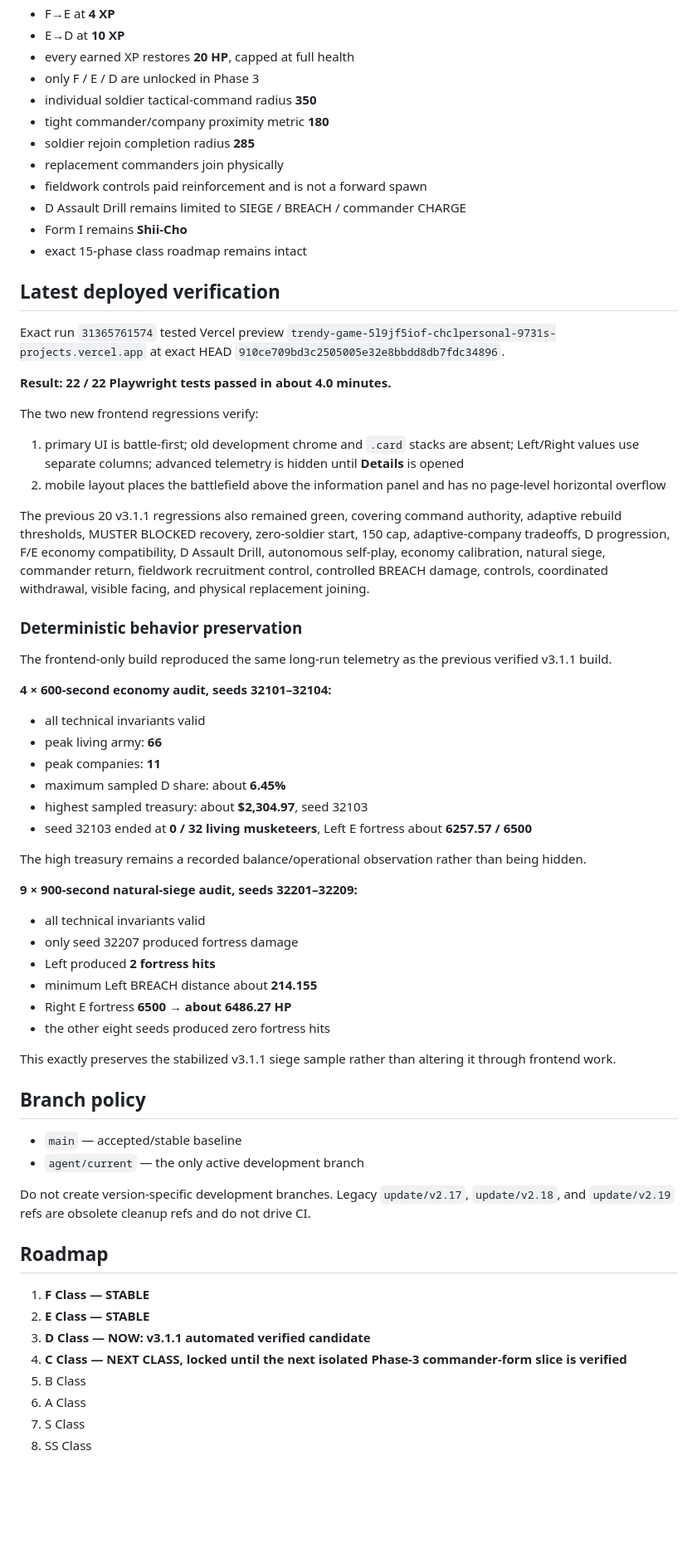
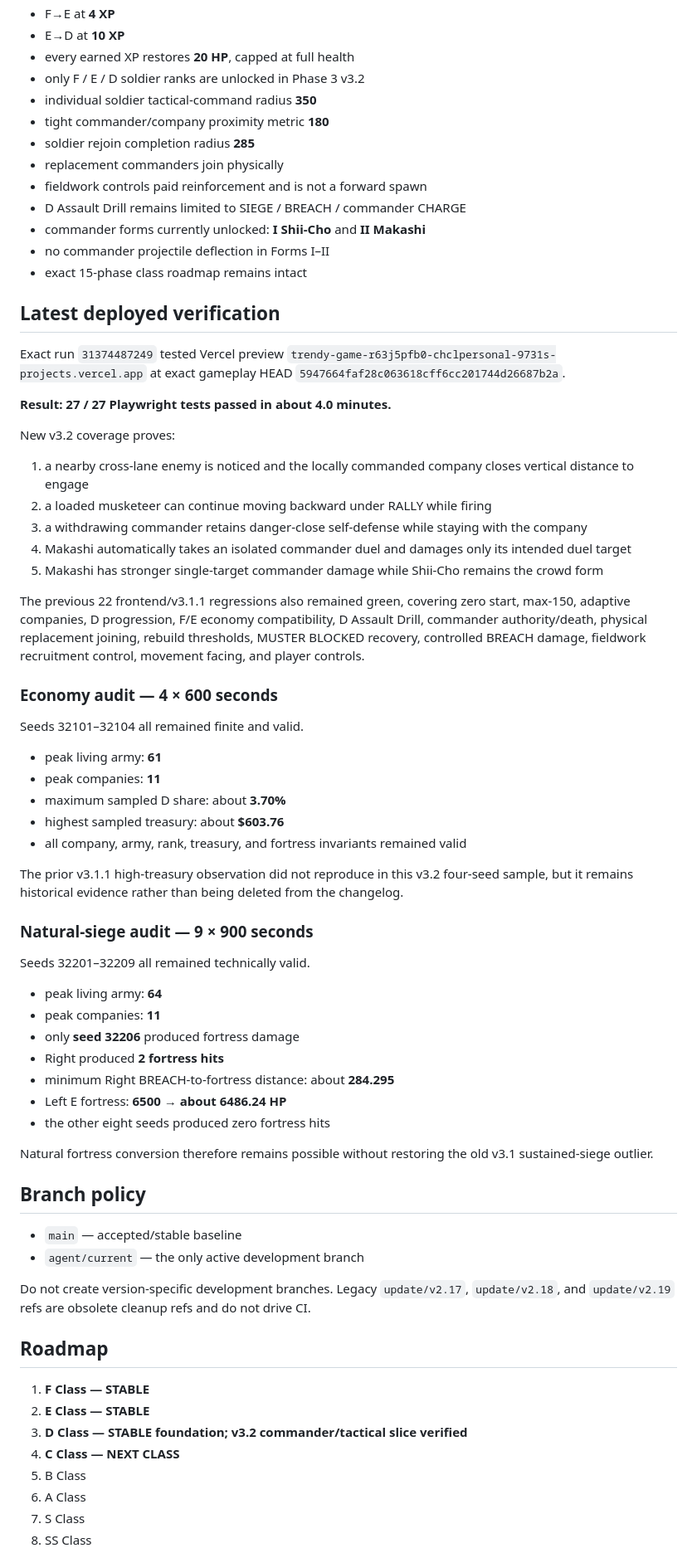
Before and after one commit to chclpersonal-collab/Trendy-Game, a Markdown page: README.md, the part around one of its changes. Shown at 83% size. Rendered like a GitHub page; blank space fills up the shorter version.

Commit message:
docs: record verified v3.2 tactical combat and Makashi slice

```diff
--- a/README.md
+++ b/README.md
@@ -119,54 +171,58 @@ When a badly depleted army cannot recruit because a viable enemy BREACH controls
 - F→E at **4 XP**
 - E→D at **10 XP**
 - every earned XP restores **20 HP**, capped at full health
-- only F / E / D are unlocked in Phase 3
+- only F / E / D soldier ranks are unlocked in Phase 3 v3.2
 - individual soldier tactical-command radius **350**
 - tight commander/company proximity metric **180**
 - soldier rejoin completion radius **285**
 - replacement commanders join physically
 - fieldwork controls paid reinforcement and is not a forward spawn
 - D Assault Drill remains limited to SIEGE / BREACH / commander CHARGE
-- Form I remains **Shii-Cho**
+- commander forms currently unlocked: **I Shii-Cho** and **II Makashi**
+- no commander projectile deflection in Forms I–II
 - exact 15-phase class roadmap remains intact
 
 ## Latest deployed verification
 
-Exact run `31365761574` tested Vercel preview `trendy-game-5l9jf5iof-chclpersonal-9731s-projects.vercel.app` at exact HEAD `910ce709bd3c2505005e32e8bbdd8db7fdc34896`.
+Exact run `31374487249` tested Vercel preview `trendy-game-r63j5pfb0-chclpersonal-9731s-projects.vercel.app` at exact gameplay HEAD `5947664faf28c063618cff6cc201744d26687b2a`.
 
-**Result: 22 / 22 Playwright tests passed in about 4.0 minutes.**
+**Result: 27 / 27 Playwright tests passed in about 4.0 minutes.**
 
-The two new frontend regressions verify:
+New v3.2 coverage proves:
 
-1. primary UI is battle-first; old development chrome and `.card` stacks are absent; Left/Right values use separate columns; advanced telemetry is hidden until **Details** is opened
-2. mobile layout places the battlefield above the information panel and has no page-level horizontal overflow
+1. a nearby cross-lane enemy is noticed and the locally commanded company closes vertical distance to engage
+2. a loaded musketeer can continue moving backward under RALLY while firing
+3. a withdrawing commander retains danger-close self-defense while staying with the company
+4. Makashi automatically takes an isolated commander duel and damages only its intended duel target
+5. Makashi has stronger single-target commander damage while Shii-Cho remains the crowd form
 
-The previous 20 v3.1.1 regressions also remained green, covering command authority, adaptive rebuild thresholds, MUSTER BLOCKED recovery, zero-soldier start, 150 cap, adaptive-company tradeoffs, D progression, F/E economy compatibility, D Assault Drill, autonomous self-play, economy calibration, natural siege, commander return, fieldwork recruitment control, controlled BREACH damage, controls, coordinated withdrawal, visible facing, and physical replacement joining.
+The previous 22 frontend/v3.1.1 regressions also remained green, covering zero start, max-150, adaptive companies, D progression, F/E economy compatibility, D Assault Drill, commander authority/death, physical replacement joining, rebuild thresholds, MUSTER BLOCKED recovery, controlled BREACH damage, fieldwork recruitment control, movement facing, and player controls.
 
-### Deterministic behavior preservation
+### Economy audit — 4 × 600 seconds
 
-The frontend-only build reproduced the same long-run telemetry as the previous verified v3.1.1 build.
+Seeds 32101–32104 all remained finite and valid.
 
-**4 × 600-second economy audit, seeds 32101–32104:**
+- peak living army: **61**
+- peak companies: **11**
+- maximum sampled D share: about **3.70%**
+- highest sampled treasury: about **$603.76**
+- all company, army, rank, treasury, and fortress invariants remained valid
 
-- all technical invariants valid
-- peak living army: **66**
+The prior v3.1.1 high-treasury observation did not reproduce in this v3.2 four-seed sample, but it remains historical evidence rather than being deleted from the changelog.
+
+### Natural-siege audit — 9 × 900 seconds
+
+Seeds 32201–32209 all remained technically valid.
+
+- peak living army: **64**
 - peak companies: **11**
-- maximum sampled D share: about **6.45%**
-- highest sampled treasury: about **$2,304.97**, seed 32103
-- seed 32103 ended at **0 / 32 living musketeers**, Left E fortress about **6257.57 / 6500**
-
-The high treasury remains a recorded balance/operational observation rather than being hidden.
-
-**9 × 900-second natural-siege audit, seeds 32201–32209:**
-
-- all technical invariants valid
-- only seed 32207 produced fortress damage
-- Left produced **2 fortress hits**
-- minimum Left BREACH distance about **214.155**
-- Right E fortress **6500 → about 6486.27 HP**
+- only **seed 32206** produced fortress damage
+- Right produced **2 fortress hits**
+- minimum Right BREACH-to-fortress distance: about **284.295**
+- Left E fortress: **6500 → about 6486.24 HP**
 - the other eight seeds produced zero fortress hits
 
-This exactly preserves the stabilized v3.1.1 siege sample rather than altering it through frontend work.
+Natural fortress conversion therefore remains possible without restoring the old v3.1 sustained-siege outlier.
 
 ## Branch policy
 
@@ -179,8 +235,8 @@ Do not create version-specific development branches. Legacy `update/v2.17`, `upd
 
 1. **F Class — STABLE**
 2. **E Class — STABLE**
-3. **D Class — NOW: v3.1.1 automated verified candidate**
-4. **C Class — NEXT CLASS, locked until the next isolated Phase-3 commander-form slice is verified**
+3. **D Class — STABLE foundation; v3.2 commander/tactical slice verified**
+4. **C Class — NEXT CLASS**
 5. B Class
 6. A Class
 7. S Class
```
Also changed, not shown: other parts of README.md (+64 -10 lines).
